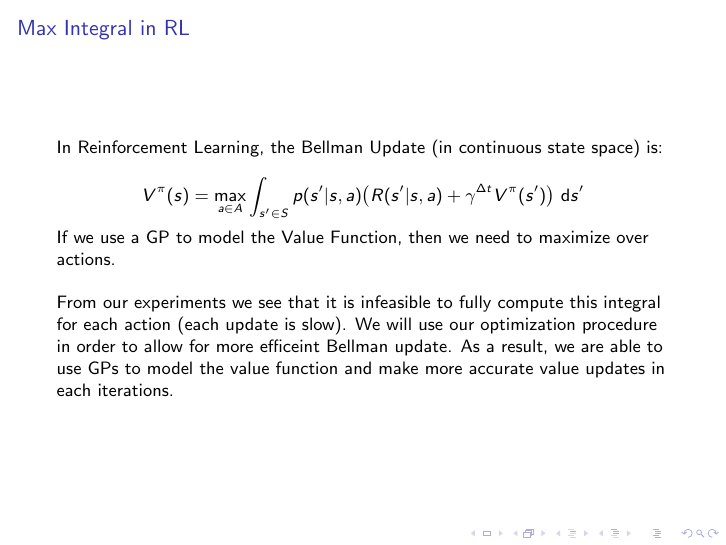
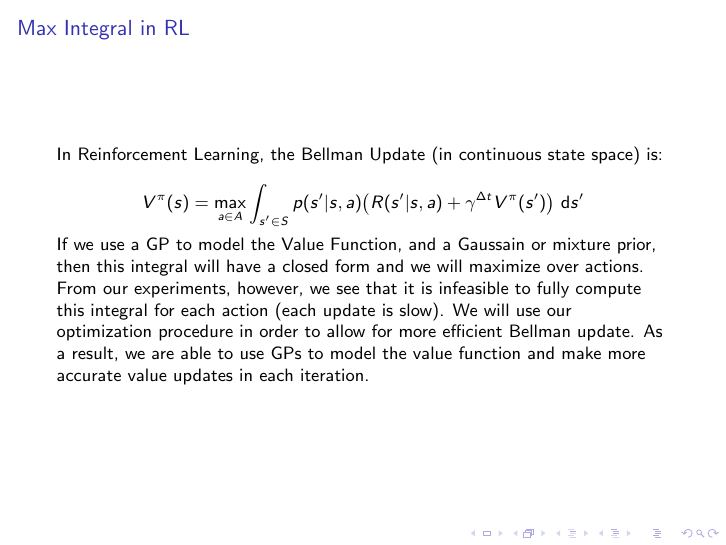
Before and after one commit to nishadg246/simple-RL, LaTeX slides (presentation/week2/main.tex): page 9 of 10. Compiled offline with pdfLaTeX.

Commit message:
presentation

```diff
--- a/presentation/week2/main.tex
+++ b/presentation/week2/main.tex
@@ -98,9 +98,9 @@ In Reinforcement Learning, the Bellman Update (in continuous state space) is:
 
 \[V^{\pi}(s) = \max_{a \in A} \int_{s' \in S} p(s'|s,a)\big(R(s'|s,a) + \gamma^{\Delta t}V^{\pi}(s')\big) \ \textup{d}s' \]
 
-If we use a GP to model the Value Function, then we need to maximize over actions.\newline
+If we use a GP to model the Value Function, and a Gaussain or mixture prior, then this integral will have a closed form and we will maximize over actions.
 
-From our experiments we see that it is infeasible to fully compute this integral for each action (each update is slow). We will use our optimization procedure in order to allow for more efficeint Bellman update. As a result, we are able to use GPs to model the value function and make more accurate value updates in each iterations.
+From our experiments, however, we see that it is infeasible to fully compute this integral for each action (each update is slow). We will use our optimization procedure in order to allow for more efficient Bellman update. As a result, we are able to use GPs to model the value function and make more accurate value updates in each iteration.
 \end{frame}
 
 
```
